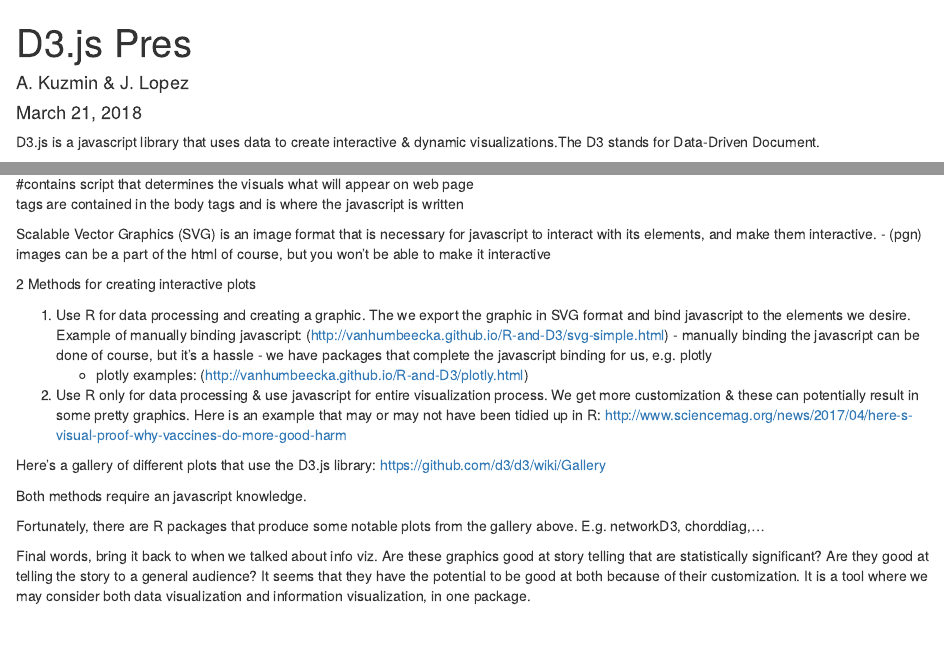
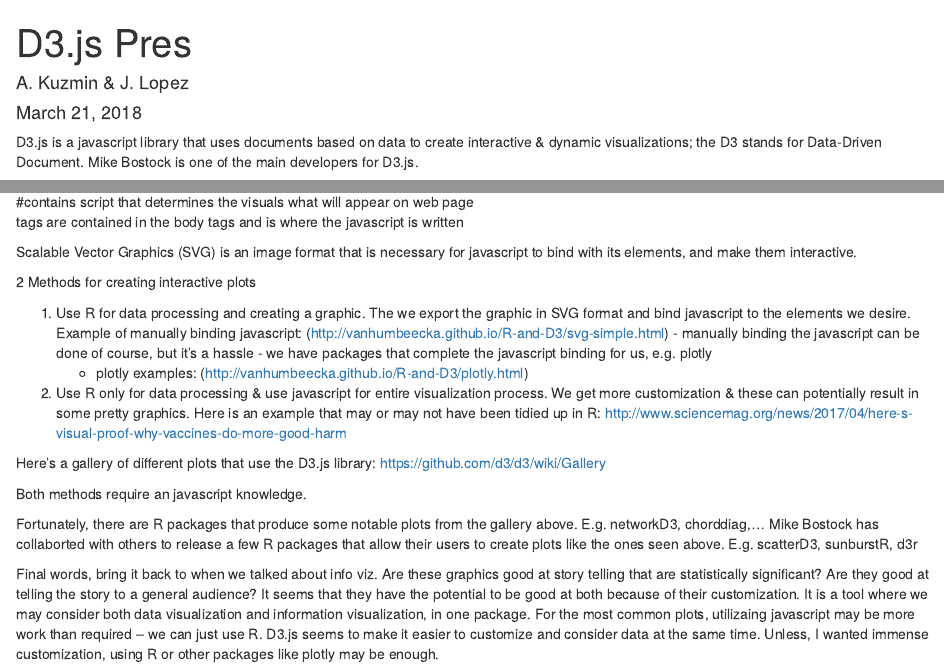
Before and after one commit to kuzmia/stat744, an R Markdown document (pres.Rmd): the page in a window 1100 px wide, from its top, and a second part further down, joined at a grey line. Rendered offline with R 4.5, knitr and Pandoc, with nearby package versions.

Commit message:
added/removed some stuff

```diff
--- a/pres.Rmd
+++ b/pres.Rmd
@@ -5,4 +5,4 @@ date: "March 21, 2018"
 output: html_document
 ---
 
-D3.js is a javascript library that uses data to create interactive & dynamic visualizations.The D3 stands for Data-Driven Document.
+D3.js is a javascript library that uses documents based on data to create interactive & dynamic visualizations; the D3 stands for Data-Driven Document. Mike Bostock is one of the main developers for D3.js.
@@ -26,8 +25,7 @@ The structure of an HTML source code is as follows:
 
 <script>...</script> tags are contained in the body tags and is where the javascript is written
 
-Scalable Vector Graphics (SVG) is an image format that is necessary for javascript to interact with its elements, and make them interactive.
-  - (pgn) images can be a part of the html of course, but you won't be able to make it interactive
+Scalable Vector Graphics (SVG) is an image format that is necessary for javascript to bind with its elements, and make them interactive.
 
 2 Methods for creating interactive plots
 
@@ -44,5 +42,7 @@ Here's a gallery of different plots that use the D3.js library: https://github.c
 Both methods require an javascript knowledge.
 
 Fortunately, there are R packages that produce some notable plots from the gallery above. E.g. networkD3, chorddiag,...
+Mike Bostock has collaborted with others to release a few R packages that allow their users to create plots like the ones seen above. E.g. scatterD3, sunburstR, d3r
 
-Final words, bring it back to when we talked about info viz. Are these graphics good at story telling that are statistically significant? Are they good at telling the story to a general audience? It seems that they have the potential to be good at both  because of their customization. It is a tool where we may consider both data visualization and information visualization, in one package.
+Final words, bring it back to when we talked about info viz. Are these graphics good at story telling that are statistically significant? Are they good at telling the story to a general audience? It seems that they have the potential to be good at both because of their customization. It is a tool where we may consider both data visualization and information visualization, in one package. For the most common plots, utilizaing javascript may be more work than required -- we can just use R. D3.js seems to make it easier to customize and consider data at the same time.
+Unless, I wanted immense customization, using R or other packages like plotly may be enough.
```
Also changed, not shown: pres.Rmd (7 more changed lines).
